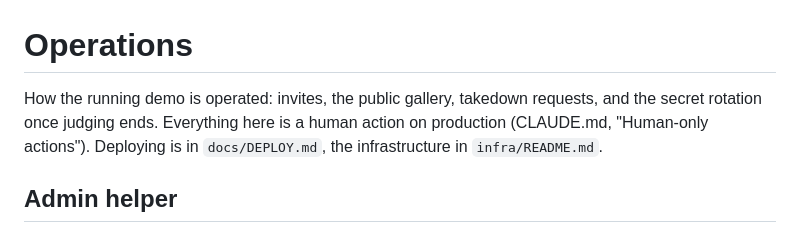
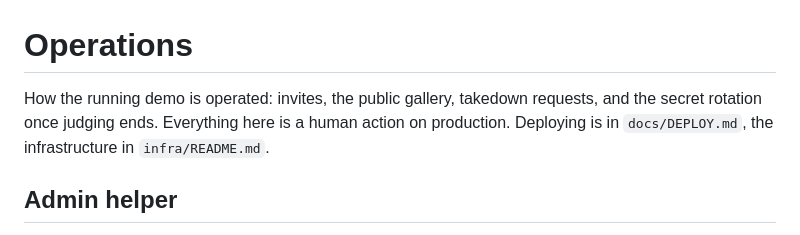
Before and after one commit to atozzi-dev/paper2proof, a Markdown page: docs/OPERATIONS.md, the part around the change. Rendered like a GitHub page.

Commit message:
docs(operations): drop a reference to a local-only file (A-31)

```diff
--- a/docs/OPERATIONS.md
+++ b/docs/OPERATIONS.md
@@ -1,8 +1,8 @@
 # Operations
 
 How the running demo is operated: invites, the public gallery, takedown requests, and the secret
-rotation once judging ends. Everything here is a human action on production (CLAUDE.md,
-"Human-only actions"). Deploying is in `docs/DEPLOY.md`, the infrastructure in `infra/README.md`.
+rotation once judging ends. Everything here is a human action on production. Deploying is in
+`docs/DEPLOY.md`, the infrastructure in `infra/README.md`.
 
 ## Admin helper
 
```
